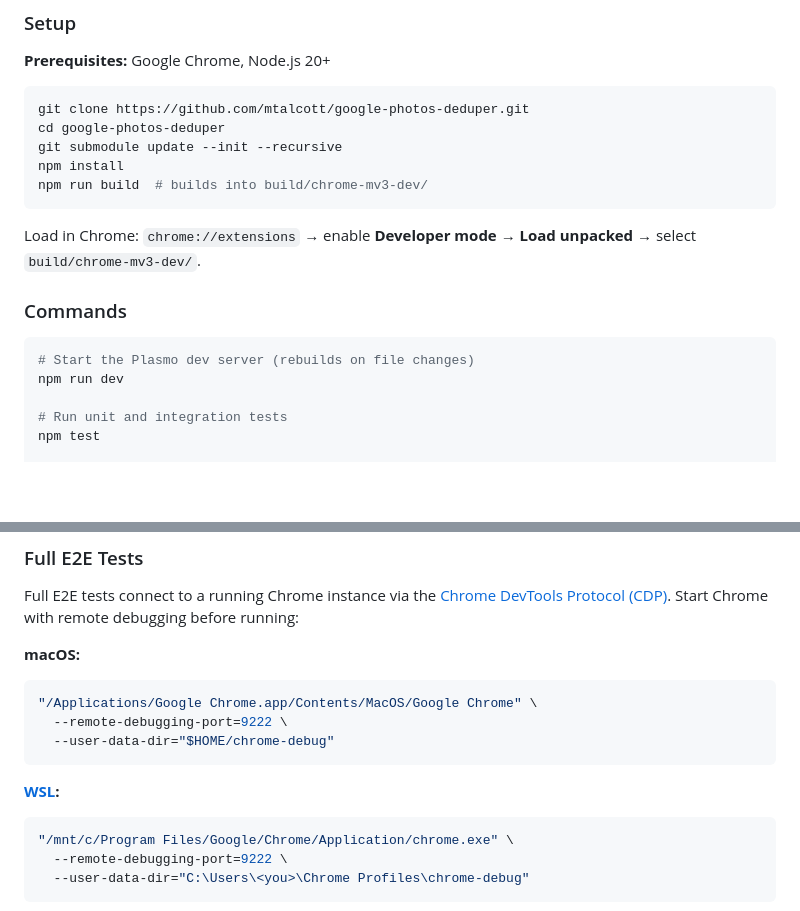
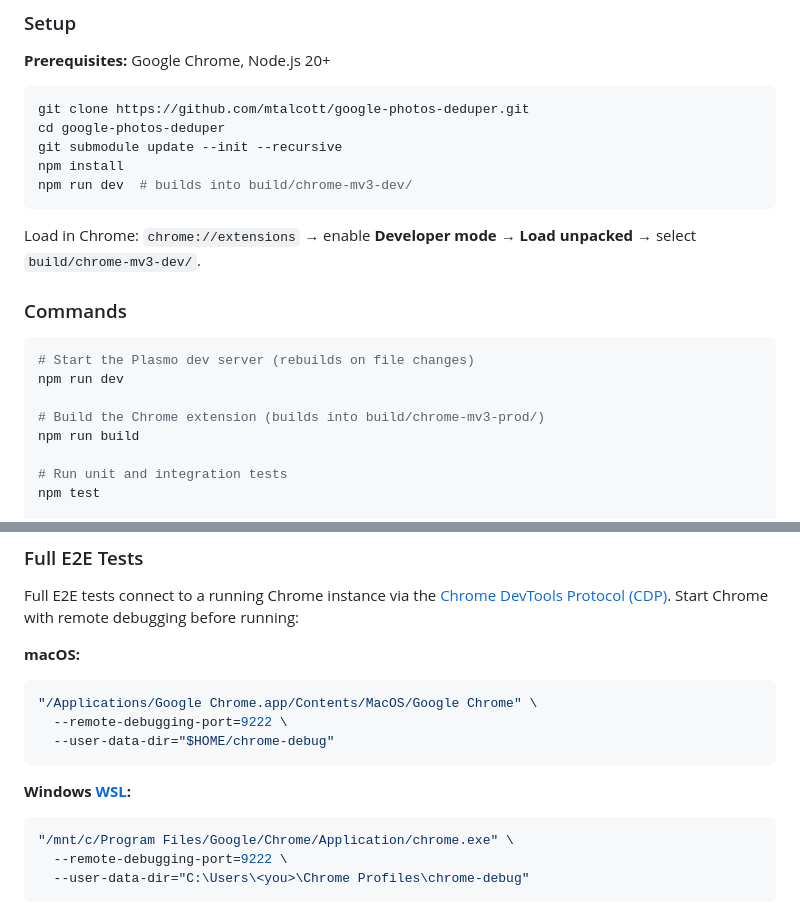
Before and after one commit to mtalcott/google-photos-deduper, a Markdown page: README.md, 2 parts joined by grey strips. Drawn GitHub-style; blank space fills up the shorter version.

Commit message:
Modify README for build commands and WSL details
Updated instructions for building the Chrome extension and clarified WSL usage.

````diff
--- a/README.md
+++ b/README.md
@@ -41,7 +41,7 @@ git clone https://github.com/mtalcott/google-photos-deduper.git
 cd google-photos-deduper
 git submodule update --init --recursive
 npm install
-npm run build  # builds into build/chrome-mv3-dev/
+npm run dev  # builds into build/chrome-mv3-dev/
 ```
 
 Load in Chrome: `chrome://extensions` → enable **Developer mode** → **Load unpacked** → select `build/chrome-mv3-dev/`.
@@ -51,6 +51,9 @@ Load in Chrome: `chrome://extensions` → enable **Developer mode** → **Load u
 ```bash
 # Start the Plasmo dev server (rebuilds on file changes)
 npm run dev
+
+# Build the Chrome extension (builds into build/chrome-mv3-prod/)
+npm run build
 
 # Run unit and integration tests
 npm test
@@ -70,7 +73,7 @@ Full E2E tests connect to a running Chrome instance via the [Chrome DevTools Pro
   --user-data-dir="$HOME/chrome-debug"
 ```
 
-**[WSL](https://learn.microsoft.com/en-us/windows/wsl/):**
+**Windows [WSL](https://learn.microsoft.com/en-us/windows/wsl/):**
 ```bash
 "/mnt/c/Program Files/Google/Chrome/Application/chrome.exe" \
   --remote-debugging-port=9222 \
````
